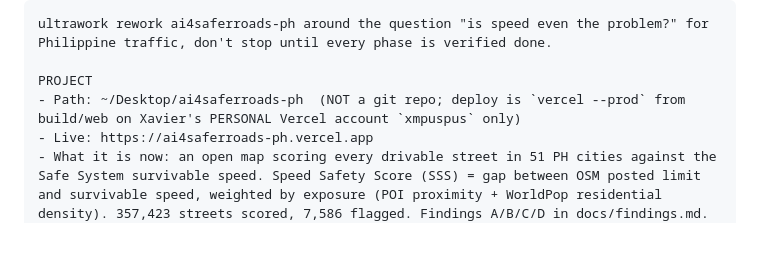
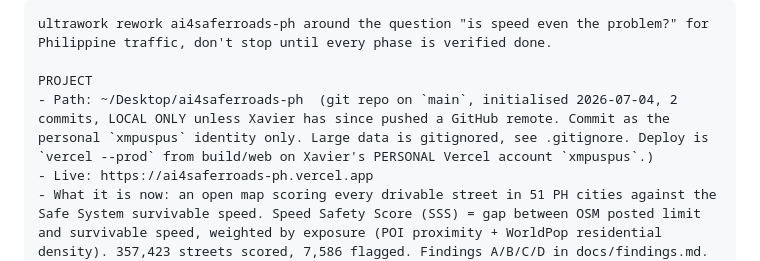
Before and after one commit to xmpuspus/ai4saferroads-ph, a Markdown page: docs/PIVOT_is-speed-the-problem.md, the part around the change. GitHub-like rendering; blank space fills up the shorter version.

```diff
--- a/docs/PIVOT_is-speed-the-problem.md
+++ b/docs/PIVOT_is-speed-the-problem.md
@@ -14,7 +14,7 @@ The honest pivot survives that, because total crashes are not deaths. A fender-b
 ultrawork rework ai4saferroads-ph around the question "is speed even the problem?" for Philippine traffic, don't stop until every phase is verified done.
 
 PROJECT
-- Path: ~/Desktop/ai4saferroads-ph  (NOT a git repo; deploy is `vercel --prod` from build/web on Xavier's PERSONAL Vercel account `xmpuspus` only)
+- Path: ~/Desktop/ai4saferroads-ph  (git repo on `main`, initialised 2026-07-04, 2 commits, LOCAL ONLY unless Xavier has since pushed a GitHub remote. Commit as the personal `xmpuspus` identity only. Large data is gitignored, see .gitignore. Deploy is `vercel --prod` from build/web on Xavier's PERSONAL Vercel account `xmpuspus`.)
 - Live: https://ai4saferroads-ph.vercel.app
 - What it is now: an open map scoring every drivable street in 51 PH cities against the Safe System survivable speed. Speed Safety Score (SSS) = gap between OSM posted limit and survivable speed, weighted by exposure (POI proximity + WorldPop residential density). 357,423 streets scored, 7,586 flagged. Findings A/B/C/D in docs/findings.md.
 - The critique to answer: PH cities are congested, so real operating speeds sit far below posted limits most of the day. A skeptic says "the limit is 60, we crawl at 30, and still crash, so speed is not the problem." The current tool has no operating-speed layer, which its own June audit named the #1 gap (product-audit-intel-gaps.md: no operating-speed / 85th-percentile layer, the axis iRAP and USLIMITS2 are built on).
```
